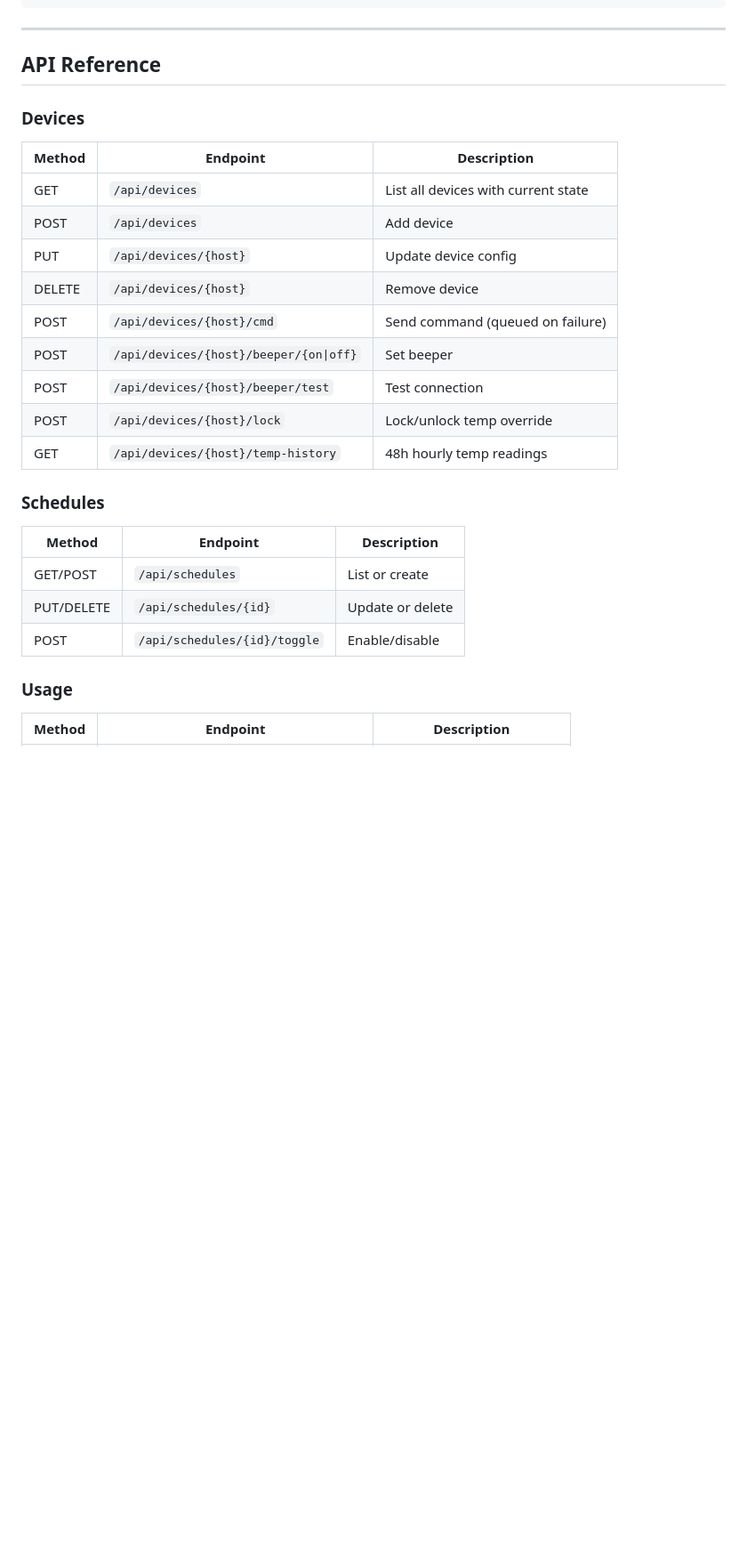
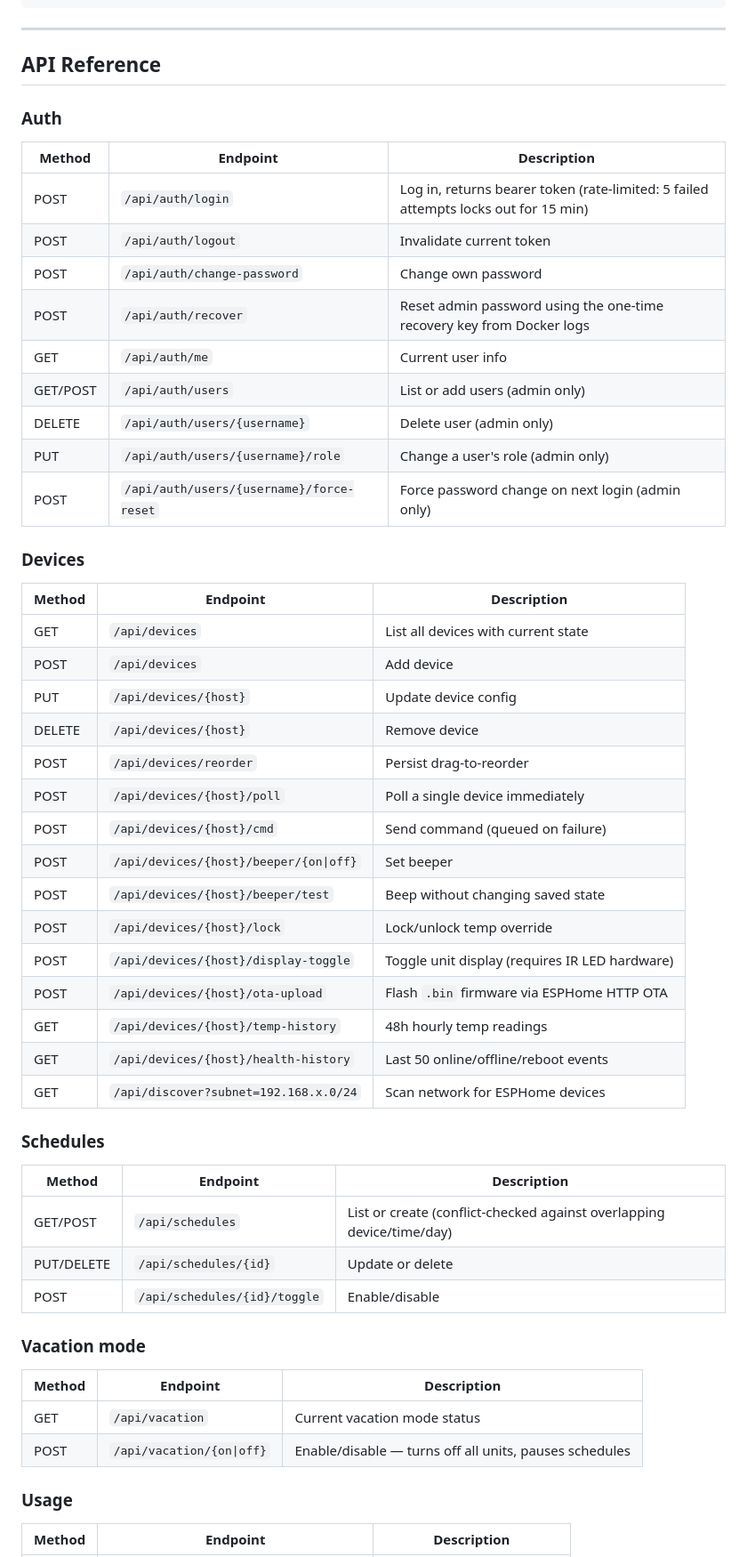
Before and after one commit to dwightmulcahy/hvac-dashboard, a Markdown page: README.md, the part around one of its changes. Shown at 89% size. Drawn GitHub-style; blank space fills up the shorter version.

Commit message:
docs: improved readme files for future-me

```diff
--- a/README.md
+++ b/README.md
@@ -126,6 +129,19 @@ services:
 
 ## API Reference
 
+### Auth
+| Method | Endpoint | Description |
+|---|---|---|
+| POST | `/api/auth/login` | Log in, returns bearer token (rate-limited: 5 failed attempts locks out for 15 min) |
+| POST | `/api/auth/logout` | Invalidate current token |
+| POST | `/api/auth/change-password` | Change own password |
+| POST | `/api/auth/recover` | Reset admin password using the one-time recovery key from Docker logs |
+| GET | `/api/auth/me` | Current user info |
+| GET/POST | `/api/auth/users` | List or add users (admin only) |
+| DELETE | `/api/auth/users/{username}` | Delete user (admin only) |
+| PUT | `/api/auth/users/{username}/role` | Change a user's role (admin only) |
+| POST | `/api/auth/users/{username}/force-reset` | Force password change on next login (admin only) |
+
 ### Devices
 | Method | Endpoint | Description |
 |---|---|---|
@@ -133,18 +149,30 @@ services:
 | POST | `/api/devices` | Add device |
 | PUT | `/api/devices/{host}` | Update device config |
 | DELETE | `/api/devices/{host}` | Remove device |
+| POST | `/api/devices/reorder` | Persist drag-to-reorder |
+| POST | `/api/devices/{host}/poll` | Poll a single device immediately |
 | POST | `/api/devices/{host}/cmd` | Send command (queued on failure) |
 | POST | `/api/devices/{host}/beeper/{on\|off}` | Set beeper |
-| POST | `/api/devices/{host}/beeper/test` | Test connection |
+| POST | `/api/devices/{host}/beeper/test` | Beep without changing saved state |
 | POST | `/api/devices/{host}/lock` | Lock/unlock temp override |
+| POST | `/api/devices/{host}/display-toggle` | Toggle unit display (requires IR LED hardware) |
+| POST | `/api/devices/{host}/ota-upload` | Flash `.bin` firmware via ESPHome HTTP OTA |
 | GET | `/api/devices/{host}/temp-history` | 48h hourly temp readings |
+| GET | `/api/devices/{host}/health-history` | Last 50 online/offline/reboot events |
+| GET | `/api/discover?subnet=192.168.x.0/24` | Scan network for ESPHome devices |
 
 ### Schedules
 | Method | Endpoint | Description |
 |---|---|---|
-| GET/POST | `/api/schedules` | List or create |
+| GET/POST | `/api/schedules` | List or create (conflict-checked against overlapping device/time/day) |
 | PUT/DELETE | `/api/schedules/{id}` | Update or delete |
 | POST | `/api/schedules/{id}/toggle` | Enable/disable |
+
+### Vacation mode
+| Method | Endpoint | Description |
+|---|---|---|
+| GET | `/api/vacation` | Current vacation mode status |
+| POST | `/api/vacation/{on\|off}` | Enable/disable — turns off all units, pauses schedules |
 
 ### Usage
 | Method | Endpoint | Description |
```
Also changed, not shown: other parts of README.md (+35 -11 lines), ARCHITECTURE.md (added, +117 -0 lines).
